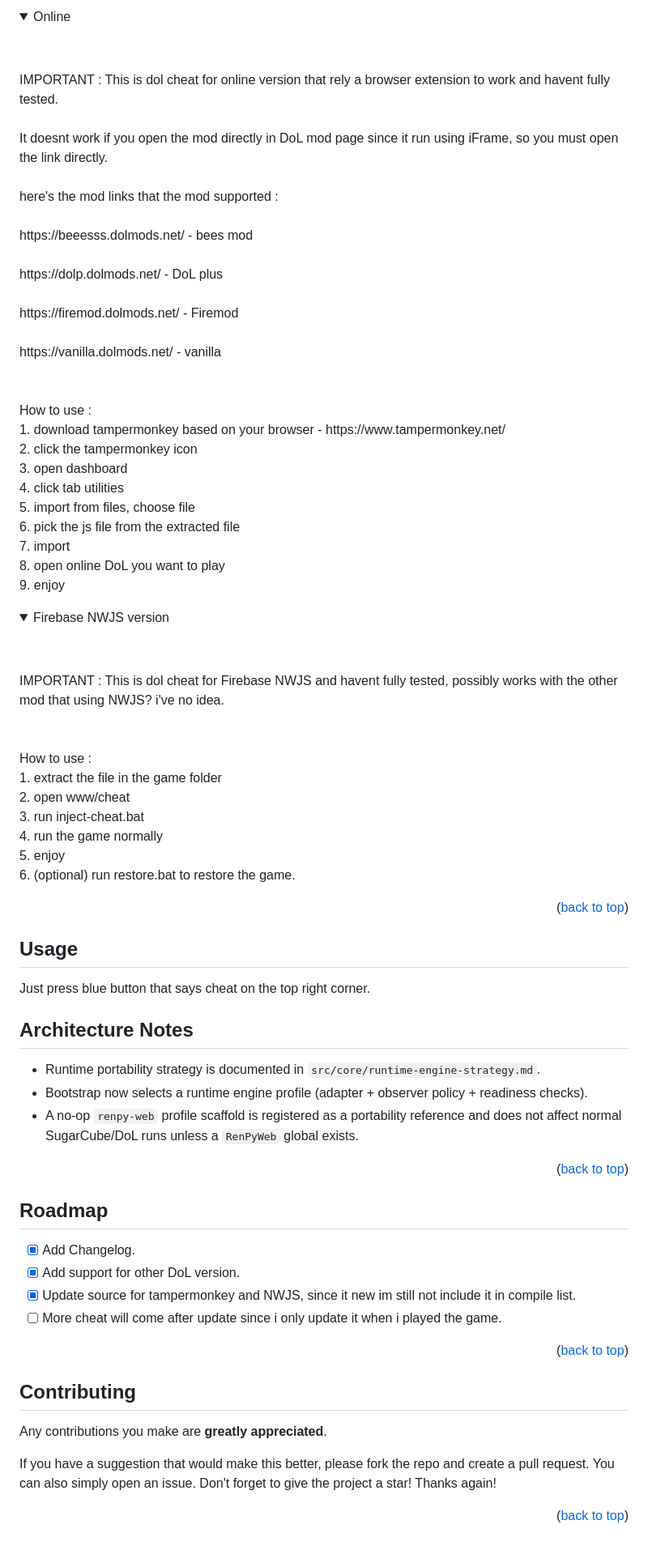
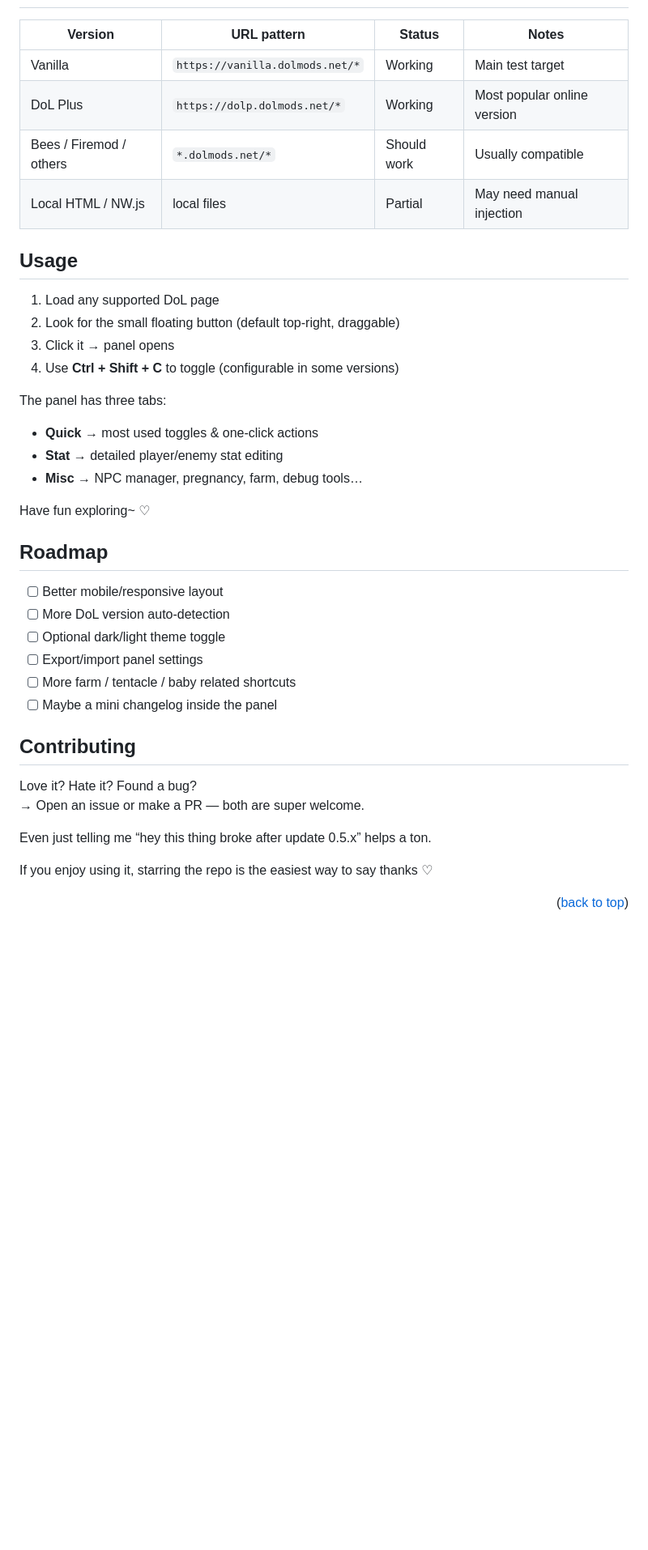
Before and after one commit to Zenix-Al/DoL-CheatPlus, a Markdown page: README.md, the part around one of its changes. Shown at 81% size. Rendered like a GitHub page; folded sections open; blank space fills up the shorter version.

```diff
--- a/README.md
+++ b/README.md
@@ -209,79 +78,41 @@ Notes:
-</details>
-
-<details>
-<summary>Online</summary>
-<br>
-<br>IMPORTANT : This is dol cheat for online version that rely a browser extension to work and havent fully tested.
-<br>
-<br>It doesnt work if you open the mod directly in DoL mod page since it run using iFrame, so you must open the link directly.
-<br>
-<br>here's the mod links that the mod supported :<br />
-<br>https://beeesss.dolmods.net/ - bees mod<br />
-<br>https://dolp.dolmods.net/ - DoL plus<br />
-<br>https://firemod.dolmods.net/ - Firemod<br />
-<br>https://vanilla.dolmods.net/ - vanilla<br />
-<br>
-<br>How to use :
-<br>1. download tampermonkey based on your browser - https://www.tampermonkey.net/
-<br>2. click the tampermonkey icon
-<br>3. open dashboard
-<br>4. click tab utilities
-<br>5. import from files, choose file
-<br>6. pick the js file from the extracted file
-<br>7. import
-<br>8. open online DoL you want to play
-<br>9. enjoy
-</details>
-
-<details>
-<summary>Firebase NWJS version</summary>
-<br>
-<br>IMPORTANT : This is dol cheat for Firebase NWJS and havent fully tested, possibly works with the other mod that using NWJS? i've no idea.
-<br>
-<br>
-<br>How to use :
-<br>1. extract the file in the game folder
-<br>2. open www/cheat
-<br>3. run inject-cheat.bat
-<br>4. run the game normally
-<br>5. enjoy
-<br>6. (optional) run restore.bat to restore the game.
-</details>
-
-<p align="right">(<a href="#readme-top">back to top</a>)</p>
-
-<!-- USAGE EXAMPLES -->
+| Version                  | URL pattern                          | Status     | Notes                              |
+|--------------------------|--------------------------------------|------------|------------------------------------|
+| Vanilla                  | `https://vanilla.dolmods.net/*`      | Working    | Main test target                   |
+| DoL Plus                 | `https://dolp.dolmods.net/*`         | Working    | Most popular online version        |
+| Bees / Firemod / others  | `*.dolmods.net/*`                    | Should work| Usually compatible                 |
+| Local HTML / NW.js       | local files                          | Partial    | May need manual injection          |
 
 ## Usage
 
-Just press blue button that says cheat on the top right corner.
+1. Load any supported DoL page
+2. Look for the small floating button (default top-right, draggable)
+3. Click it → panel opens
+4. Use **Ctrl + Shift + C** to toggle (configurable in some versions)
 
-## Architecture Notes
+The panel has three tabs:
 
-- Runtime portability strategy is documented in `src/core/runtime-engine-strategy.md`.
-- Bootstrap now selects a runtime engine profile (adapter + observer policy + readiness checks).
-- A no-op `renpy-web` profile scaffold is registered as a portability reference and does not affect normal SugarCube/DoL runs unless a `RenPyWeb` global exists.
+- **Quick** → most used toggles & one-click actions
+- **Stat** → detailed player/enemy stat editing
+- **Misc** → NPC manager, pregnancy, farm, debug tools…
 
-<p align="right">(<a href="#readme-top">back to top</a>)</p>
-
-<!-- ROADMAP -->
+Have fun exploring~ ♡
 
 ## Roadmap
 
-- [x] Add Changelog.
-- [x] Add support for other DoL version.
-- [x] Update source for tampermonkey and NWJS, since it new im still not include it in compile list.
-- [ ] More cheat will come after update since i only update it when i played the game.
-
-<p align="right">(<a href="#readme-top">back to top</a>)</p>
-
-<!-- CONTRIBUTING -->
+- [ ] Better mobile/responsive layout
+- [ ] More DoL version auto-detection
+- [ ] Optional dark/light theme toggle
+- [ ] Export/import panel settings
+- [ ] More farm / tentacle / baby related shortcuts
+- [ ] Maybe a mini changelog inside the panel
 
 ## Contributing
 
-Any contributions you make are **greatly appreciated**.
+Love it? Hate it? Found a bug?
+→ Open an issue or make a PR — both are super welcome.
 
-If you have a suggestion that would make this better, please fork the repo and create a pull request. You can also simply open an issue.
-Don't forget to give the project a star! Thanks again!
+Even just telling me “hey this thing broke after update 0.5.x” helps a ton.
+
+If you enjoy using it, starring the repo is the easiest way to say thanks ♡
 
 <p align="right">(<a href="#readme-top">back to top</a>)</p>
```
Also changed, not shown: other parts of README.md (+40 -171 lines).
